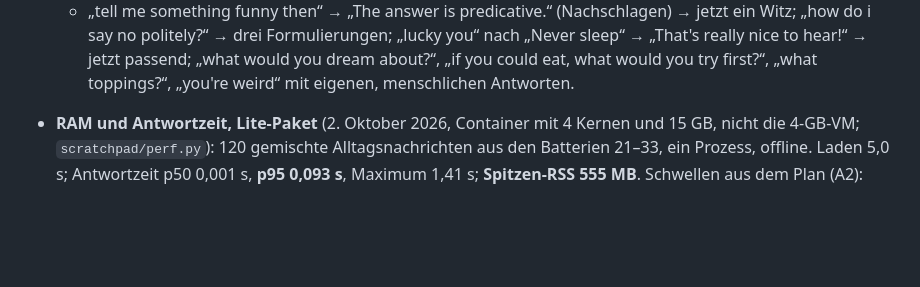
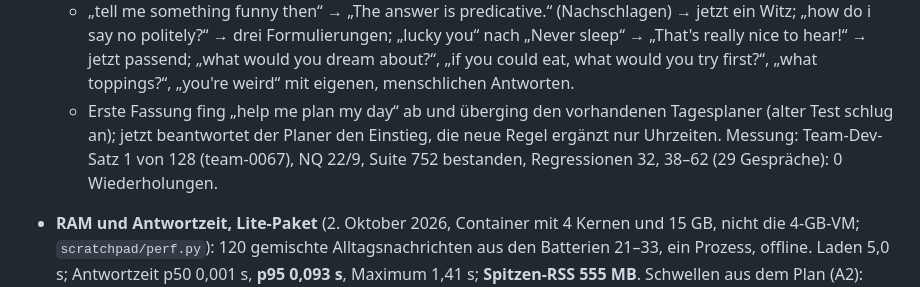
Before and after one commit to erithy25/engramm, a Markdown page: docs/EXPECTATIONS.md, the part around the change. Drawn GitHub-style; blank space fills up the shorter version.

Commit message:
v3.1/Doku: Messung Batterie 62 (Suite 752, 29 Gespräche ohne Wiederholung)
Co-Authored-By: Claude Opus 5.5 <noreply@anthropic.com>
Claude-Session: https://claude.ai/code/session_019SwnwJiHX6CTqX9UE2VxWF

```diff
--- a/docs/EXPECTATIONS.md
+++ b/docs/EXPECTATIONS.md
@@ -2484,6 +2484,9 @@ Prüfung ist `docs/PREREG_SEARCH_V0.md`. Container-Werte, nicht kanonisch.
     politely?“ → drei Formulierungen; „lucky you“ nach „Never sleep“ → „That's really nice to hear!“ → jetzt passend;
     „what would you dream about?“, „if you could eat, what would you try first?“, „what toppings?“, „you're weird“ mit
     eigenen, menschlichen Antworten.
+  - Erste Fassung fing „help me plan my day“ ab und überging den vorhandenen Tagesplaner (alter Test schlug an); jetzt
+    beantwortet der Planer den Einstieg, die neue Regel ergänzt nur Uhrzeiten. Messung: Team-Dev-Satz 1 von 128 (team-0067),
+    NQ 22/9, Suite 752 bestanden, Regressionen 32, 38–62 (29 Gespräche): 0 Wiederholungen.
 - **RAM und Antwortzeit, Lite-Paket** (2. Oktober 2026, Container mit 4 Kernen und 15 GB, nicht die 4-GB-VM;
   `scratchpad/perf.py`): 120 gemischte Alltagsnachrichten aus den Batterien 21–33, ein Prozess, offline.
   Laden 5,0 s; Antwortzeit p50 0,001 s, **p95 0,093 s**, Maximum 1,41 s; **Spitzen-RSS 555 MB**.
```
